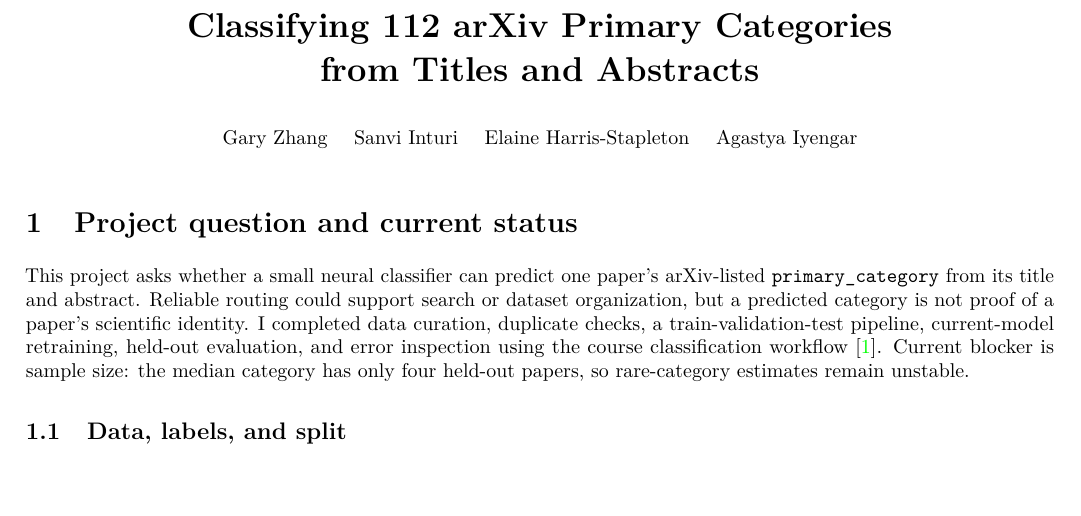
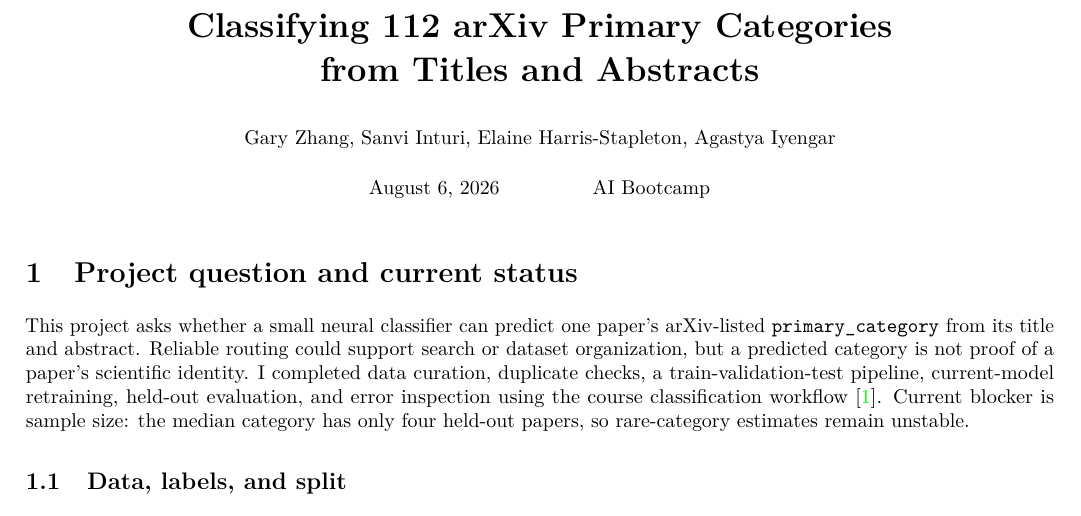
Before and after one commit to garyzhang1006/paper-fetcher, a LaTeX document (classification/report/arxiv_classification_progress_report.tex): part of page 1 of 4, cut so that both start at the same text, the shorter picture padded with empty space. Compiled offline with pdfLaTeX.

Commit message:
Add report date and program

```diff
--- a/classification/report/arxiv_classification_progress_report.tex
+++ b/classification/report/arxiv_classification_progress_report.tex
@@ -41,9 +41,9 @@
 
 \title{\vspace{-2.1em}\textbf{Classifying 112 arXiv Primary Categories\\
 from Titles and Abstracts}}
-\author{\normalsize Gary Zhang \quad Sanvi Inturi \quad Elaine Harris-Stapleton
-  \quad Agastya Iyengar}
-\date{}
+\author{\normalsize Gary Zhang, Sanvi Inturi, Elaine Harris-Stapleton,
+  Agastya Iyengar}
+\date{\normalsize August 6, 2026 \hspace{4em} AI Bootcamp}
 
 \begin{document}
 \maketitle
```
Also changed, not shown: output/pdf/arxiv-classification-progress-report.pdf.
